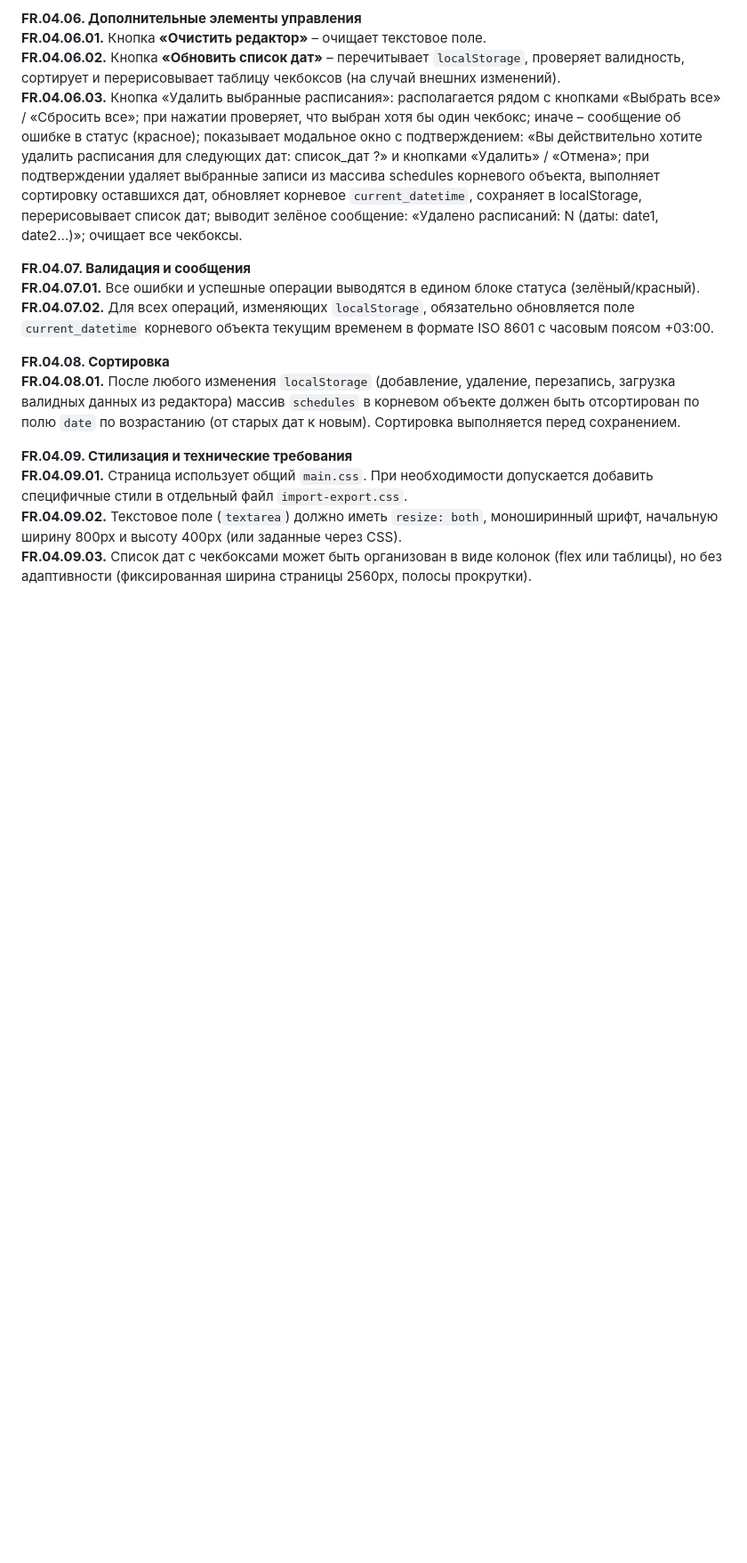
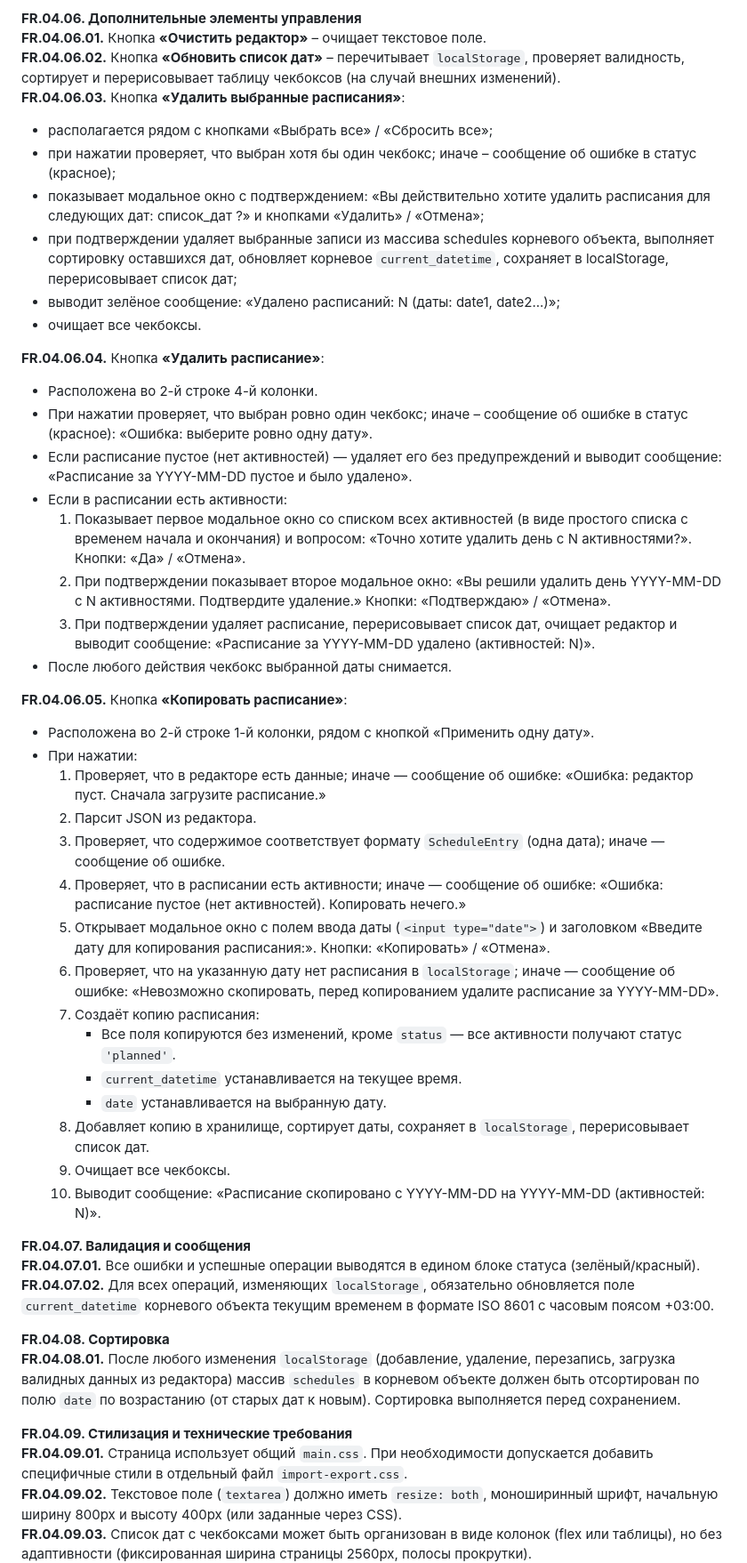
Before and after one commit to slqamsk/gol, a Markdown page: req/time-tracker-pages-spec-actual.md, the part around one of its changes. Shown at 89% size. Drawn GitHub-style; blank space fills up the shorter version.

Commit message:
Enhance import/export page: reorganize buttons into columns and add 'Copy Schedule' functionality with validation and user feedback

```diff
--- a/req/time-tracker-pages-spec-actual.md
+++ b/req/time-tracker-pages-spec-actual.md
@@ -254,13 +267,40 @@
 **FR.04.06. Дополнительные элементы управления**
 **FR.04.06.01.** Кнопка **«Очистить редактор»** – очищает текстовое поле.
 **FR.04.06.02.** Кнопка **«Обновить список дат»** – перечитывает `localStorage`, проверяет валидность, сортирует и перерисовывает таблицу чекбоксов (на случай внешних изменений).
-**FR.04.06.03.** Кнопка «Удалить выбранные расписания»:
-располагается рядом с кнопками «Выбрать все» / «Сбросить все»;
-при нажатии проверяет, что выбран хотя бы один чекбокс; иначе – сообщение об ошибке в статус (красное);
-показывает модальное окно с подтверждением: «Вы действительно хотите удалить расписания для следующих дат: список_дат ?» и кнопками «Удалить» / «Отмена»;
-при подтверждении удаляет выбранные записи из массива schedules корневого объекта, выполняет сортировку оставшихся дат, обновляет корневое `current_datetime`, сохраняет в localStorage, перерисовывает список дат;
-выводит зелёное сообщение: «Удалено расписаний: N (даты: date1, date2...)»;
-очищает все чекбоксы.
+**FR.04.06.03.** Кнопка **«Удалить выбранные расписания»**:
+- располагается рядом с кнопками «Выбрать все» / «Сбросить все»;
+- при нажатии проверяет, что выбран хотя бы один чекбокс; иначе – сообщение об ошибке в статус (красное);
+- показывает модальное окно с подтверждением: «Вы действительно хотите удалить расписания для следующих дат: список_дат ?» и кнопками «Удалить» / «Отмена»;
+- при подтверждении удаляет выбранные записи из массива schedules корневого объекта, выполняет сортировку оставшихся дат, обновляет корневое `current_datetime`, сохраняет в localStorage, перерисовывает список дат;
+- выводит зелёное сообщение: «Удалено расписаний: N (даты: date1, date2...)»;
+- очищает все чекбоксы.
+
+**FR.04.06.04.** Кнопка **«Удалить расписание»**:
+- Расположена во 2-й строке 4-й колонки.
+- При нажатии проверяет, что выбран ровно один чекбокс; иначе – сообщение об ошибке в статус (красное): «Ошибка: выберите ровно одну дату».
+- Если расписание пустое (нет активностей) — удаляет его без предупреждений и выводит сообщение: «Расписание за YYYY-MM-DD пустое и было удалено».
+- Если в расписании есть активности:
+  1. Показывает первое модальное окно со списком всех активностей (в виде простого списка с временем начала и окончания) и вопросом: «Точно хотите удалить день с N активностями?». Кнопки: «Да» / «Отмена».
+  2. При подтверждении показывает второе модальное окно: «Вы решили удалить день YYYY-MM-DD с N активностями. Подтвердите удаление.» Кнопки: «Подтверждаю» / «Отмена».
+  3. При подтверждении удаляет расписание, перерисовывает список дат, очищает редактор и выводит сообщение: «Расписание за YYYY-MM-DD удалено (активностей: N)».
+- После любого действия чекбокс выбранной даты снимается.
+
+**FR.04.06.05.** Кнопка **«Копировать расписание»**:
+- Расположена во 2-й строке 1-й колонки, рядом с кнопкой «Применить одну дату».
+- При нажатии:
+  1. Проверяет, что в редакторе есть данные; иначе — сообщение об ошибке: «Ошибка: редактор пуст. Сначала загрузите расписание.»
+  2. Парсит JSON из редактора.
+  3. Проверяет, что содержимое соответствует формату `ScheduleEntry` (одна дата); иначе — сообщение об ошибке.
+  4. Проверяет, что в расписании есть активности; иначе — сообщение об ошибке: «Ошибка: расписание пустое (нет активностей). Копировать нечего.»
+  5. Открывает модальное окно с полем ввода даты (`<input type="date">`) и заголовком «Введите дату для копирования расписания:». Кнопки: «Копировать» / «Отмена».
+  6. Проверяет, что на указанную дату нет расписания в `localStorage`; иначе — сообщение об ошибке: «Невозможно скопировать, перед копированием удалите расписание за YYYY-MM-DD».
+  7. Создаёт копию расписания:
+     - Все поля копируются без изменений, кроме `status` — все активности получают статус `'planned'`.
+     - `current_datetime` устанавливается на текущее время.
+     - `date` устанавливается на выбранную дату.
+  8. Добавляет копию в хранилище, сортирует даты, сохраняет в `localStorage`, перерисовывает список дат.
+  9. Очищает все чекбоксы.
+  10. Выводит сообщение: «Расписание скопировано с YYYY-MM-DD на YYYY-MM-DD (активностей: N)».
 
 **FR.04.07. Валидация и сообщения**
 **FR.04.07.01.** Все ошибки и успешные операции выводятся в едином блоке статуса (зелёный/красный).
```
Also changed, not shown: other parts of req/time-tracker-pages-spec-actual.md (+17 -2 lines).
